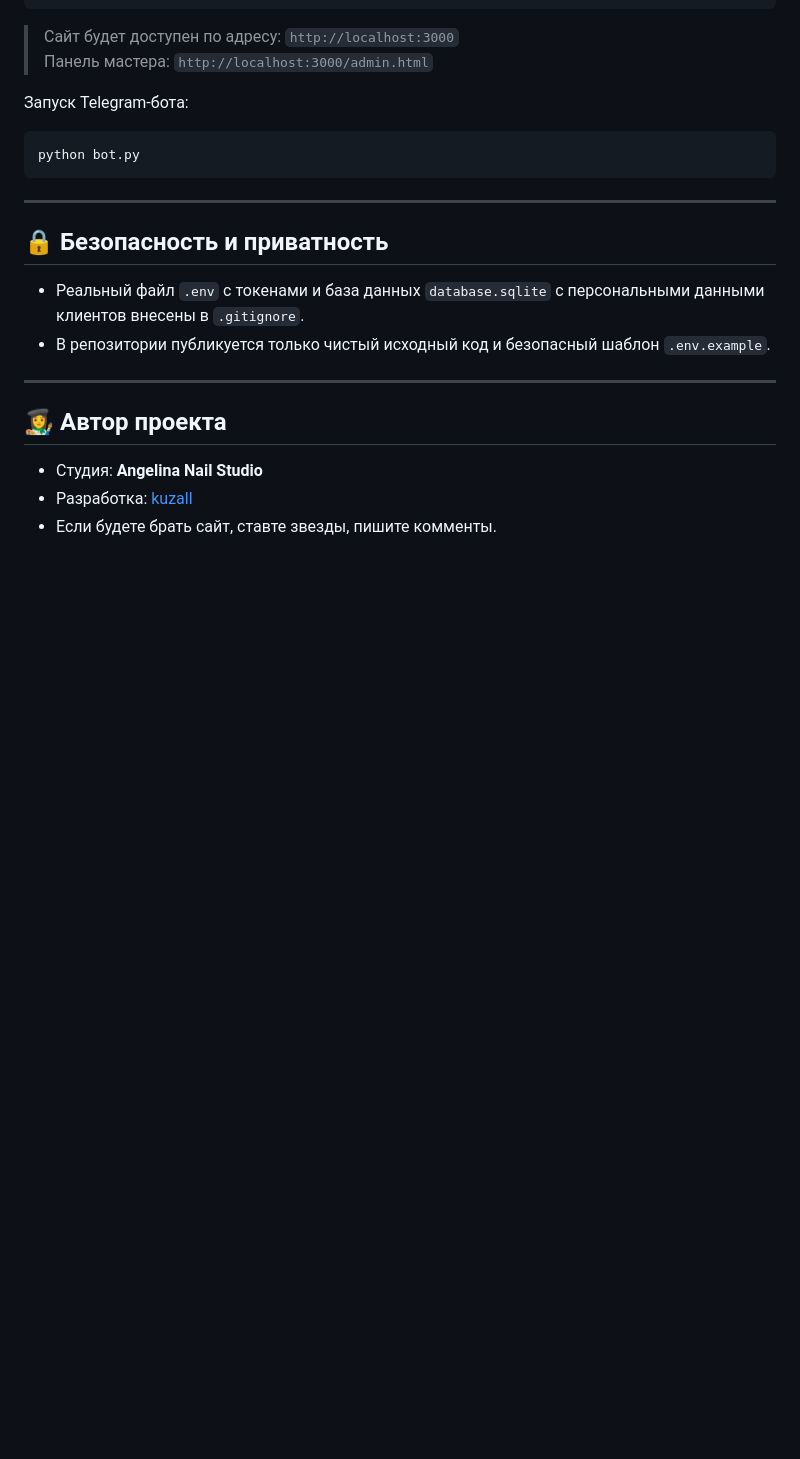
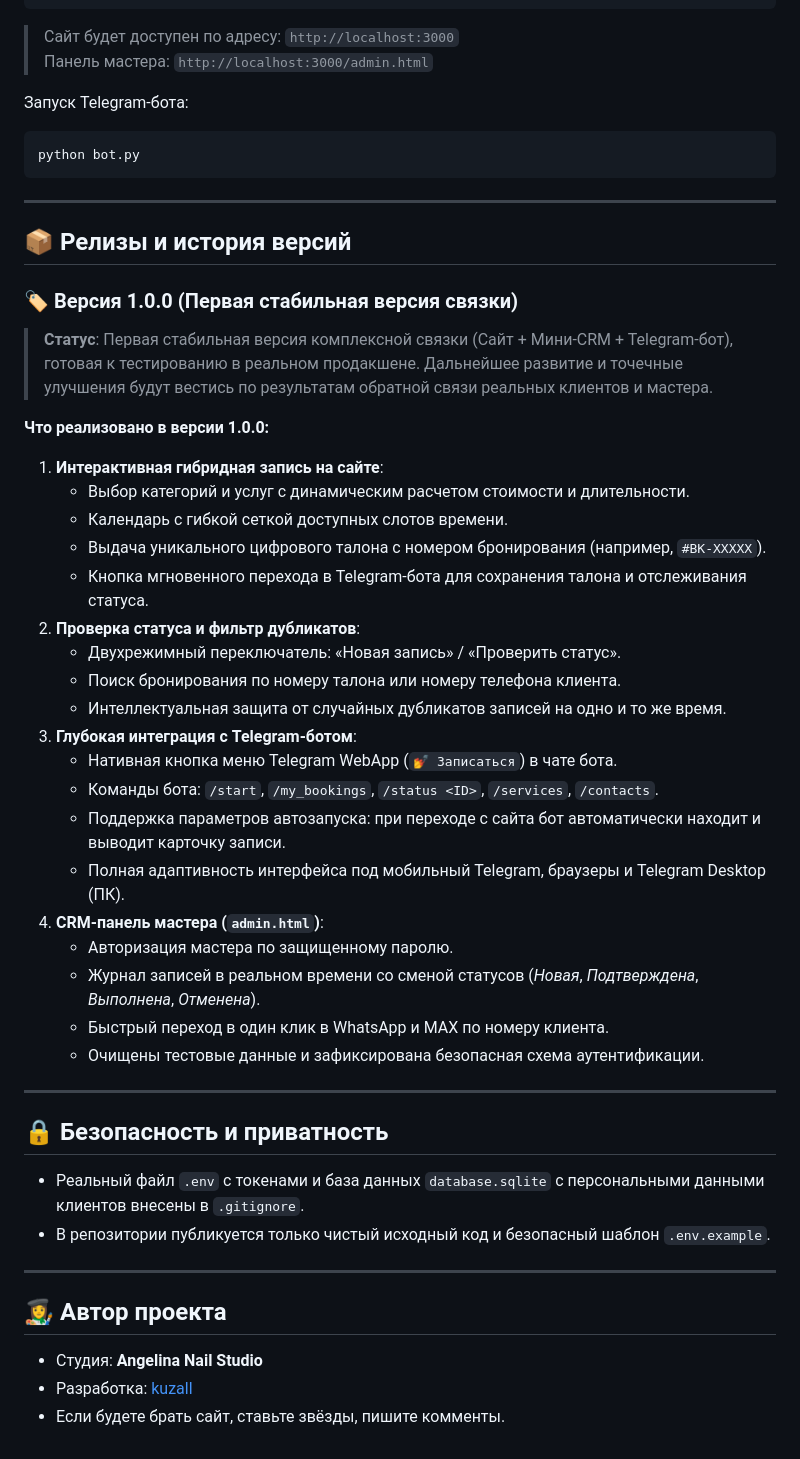
Before and after one commit to kuzall/Nail_sait, a Markdown page: README.md, the part around the change. GitHub-like rendering; blank space fills up the shorter version.

Commit message:
docs: описание релиза версии 1.0.0 и стабильной связки компонентов

```diff
--- a/README.md
+++ b/README.md
@@ -104,6 +104,34 @@ python bot.py
 
 ---
 
+## 📦 Релизы и история версий
+
+### 🏷️ Версия 1.0.0 (Первая стабильная версия связки)
+> **Статус**: Первая стабильная версия комплексной связки (Сайт + Мини-CRM + Telegram-бот), готовая к тестированию в реальном продакшене. Дальнейшее развитие и точечные улучшения будут вестись по результатам обратной связи реальных клиентов и мастера.
+
+**Что реализовано в версии 1.0.0:**
+1. **Интерактивная гибридная запись на сайте**:
+   - Выбор категорий и услуг с динамическим расчетом стоимости и длительности.
+   - Календарь с гибкой сеткой доступных слотов времени.
+   - Выдача уникального цифрового талона с номером бронирования (например, `#BK-XXXXX`).
+   - Кнопка мгновенного перехода в Telegram-бота для сохранения талона и отслеживания статуса.
+2. **Проверка статуса и фильтр дубликатов**:
+   - Двухрежимный переключатель: «Новая запись» / «Проверить статус».
+   - Поиск бронирования по номеру талона или номеру телефона клиента.
+   - Интеллектуальная защита от случайных дубликатов записей на одно и то же время.
+3. **Глубокая интеграция с Telegram-ботом**:
+   - Нативная кнопка меню Telegram WebApp (`💅 Записаться`) в чате бота.
+   - Команды бота: `/start`, `/my_bookings`, `/status <ID>`, `/services`, `/contacts`.
+   - Поддержка параметров автозапуска: при переходе с сайта бот автоматически находит и выводит карточку записи.
+   - Полная адаптивность интерфейса под мобильный Telegram, браузеры и Telegram Desktop (ПК).
+4. **CRM-панель мастера (`admin.html`)**:
+   - Авторизация мастера по защищенному паролю.
+   - Журнал записей в реальном времени со сменой статусов (*Новая*, *Подтверждена*, *Выполнена*, *Отменена*).
+   - Быстрый переход в один клик в WhatsApp и MAX по номеру клиента.
+   - Очищены тестовые данные и зафиксирована безопасная схема аутентификации.
+
+---
+
 ## 🔒 Безопасность и приватность
 
 - Реальный файл `.env` с токенами и база данных `database.sqlite` с персональными данными клиентов внесены в `.gitignore`.
@@ -114,4 +142,4 @@ python bot.py
 ## 👩‍🎨 Автор проекта
 - Студия: **Angelina Nail Studio**
 - Разработка: [kuzall](https://github.com/kuzall)
-- Если будете брать сайт, ставте звезды, пишите комменты.
+- Если будете брать сайт, ставьте звёзды, пишите комменты.
```
